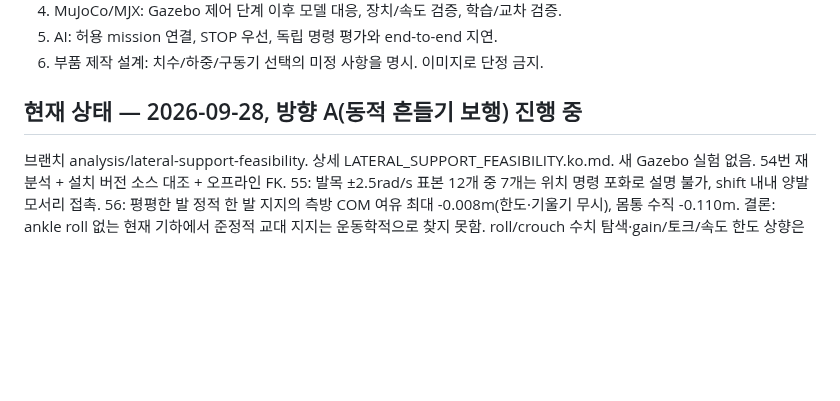
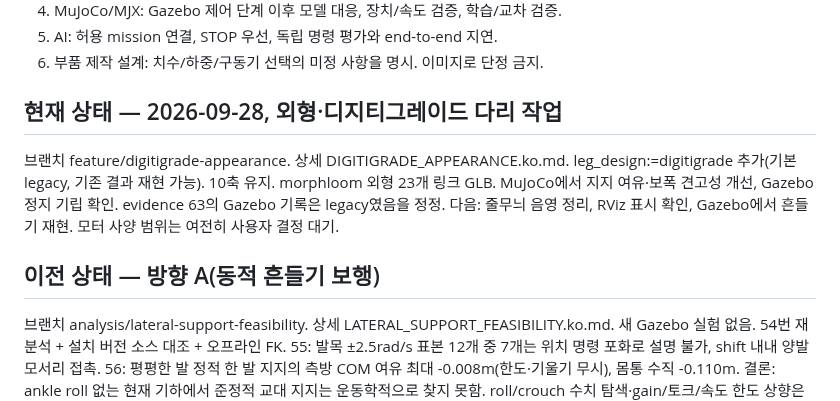
Before and after one commit to djfksjd/ROS_RAPTER, a Markdown page: docs/WORK_STATE.ko.md, the part around the change. Drawn GitHub-style; blank space fills up the shorter version.

```diff
--- a/docs/WORK_STATE.ko.md
+++ b/docs/WORK_STATE.ko.md
@@ -35,7 +35,14 @@
 5. AI: 허용 mission 연결, STOP 우선, 독립 명령 평가와 end-to-end 지연.
 6. 부품 제작 설계: 치수/하중/구동기 선택의 미정 사항을 명시. 이미지로 단정 금지.
 
-## 현재 상태 — 2026-09-28, 방향 A(동적 흔들기 보행) 진행 중
+## 현재 상태 — 2026-09-28, 외형·디지티그레이드 다리 작업
+
+브랜치 feature/digitigrade-appearance. 상세 DIGITIGRADE_APPEARANCE.ko.md.
+leg_design:=digitigrade 추가(기본 legacy, 기존 결과 재현 가능). 10축 유지. morphloom 외형 23개 링크 GLB.
+MuJoCo에서 지지 여유·보폭 견고성 개선, Gazebo 정지 기립 확인. evidence 63의 Gazebo 기록은 legacy였음을 정정.
+다음: 줄무늬 음영 정리, RViz 표시 확인, Gazebo에서 흔들기 재현. 모터 사양 범위는 여전히 사용자 결정 대기.
+
+## 이전 상태 — 방향 A(동적 흔들기 보행)
 
 브랜치 analysis/lateral-support-feasibility. 상세 LATERAL_SUPPORT_FEASIBILITY.ko.md.
 새 Gazebo 실험 없음. 54번 재분석 + 설치 버전 소스 대조 + 오프라인 FK.
```
Also changed, not shown: docs/DIGITIGRADE_APPEARANCE.ko.md (added, +51 -0 lines), docs/PAUSE_CHECKPOINT.ko.md (+6 -1 lines), docs/evidence/README.md (+3 -0 lines), docs/evidence/64-digitigrade-morphloom-gazebo.png (added), 4 other files.
